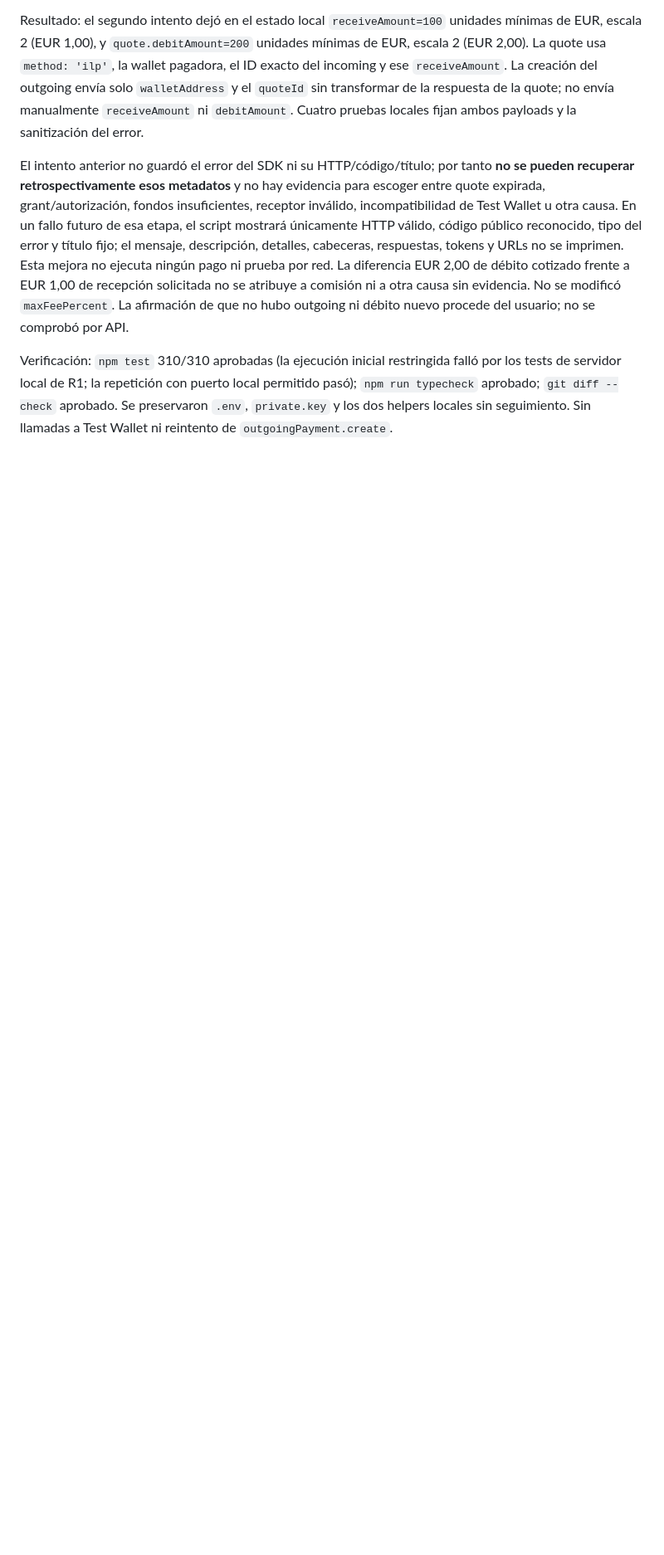
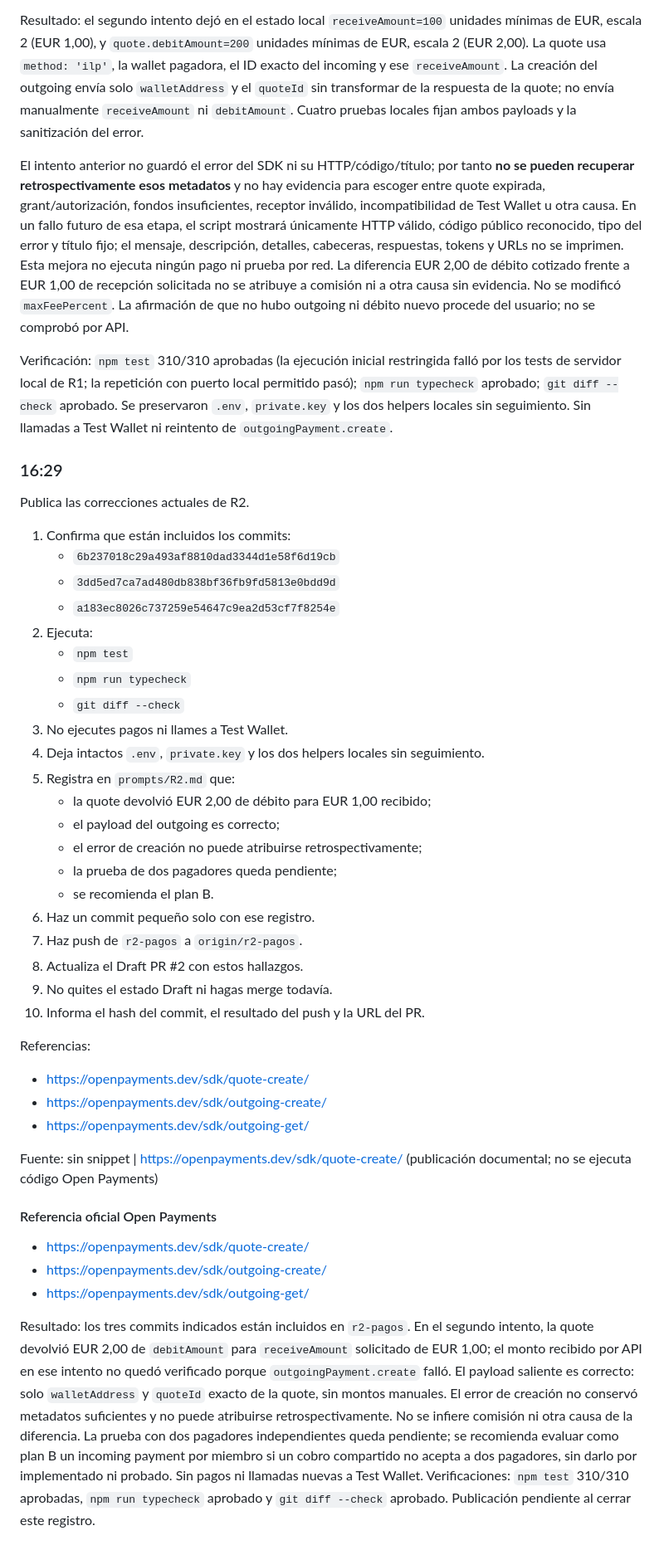
Before and after one commit to juanpablodev-ship/Locknet-hackathon, a Markdown page: prompts/R2.md, the part around the change. Shown at 83% size. GitHub-like rendering; blank space fills up the shorter version.

Commit message:
docs(r2): record publication findings

```diff
--- a/prompts/R2.md
+++ b/prompts/R2.md
@@ -2170,3 +2170,44 @@ Resultado: el segundo intento dejó en el estado local `receiveAmount=100` unida
 El intento anterior no guardó el error del SDK ni su HTTP/código/título; por tanto **no se pueden recuperar retrospectivamente esos metadatos** y no hay evidencia para escoger entre quote expirada, grant/autorización, fondos insuficientes, receptor inválido, incompatibilidad de Test Wallet u otra causa. En un fallo futuro de esa etapa, el script mostrará únicamente HTTP válido, código público reconocido, tipo del error y título fijo; el mensaje, descripción, detalles, cabeceras, respuestas, tokens y URLs no se imprimen. Esta mejora no ejecuta ningún pago ni prueba por red. La diferencia EUR 2,00 de débito cotizado frente a EUR 1,00 de recepción solicitada no se atribuye a comisión ni a otra causa sin evidencia. No se modificó `maxFeePercent`. La afirmación de que no hubo outgoing ni débito nuevo procede del usuario; no se comprobó por API.
 
 Verificación: `npm test` 310/310 aprobadas (la ejecución inicial restringida falló por los tests de servidor local de R1; la repetición con puerto local permitido pasó); `npm run typecheck` aprobado; `git diff --check` aprobado. Se preservaron `.env`, `private.key` y los dos helpers locales sin seguimiento. Sin llamadas a Test Wallet ni reintento de `outgoingPayment.create`.
+
+### 16:29
+
+Publica las correcciones actuales de R2.
+
+1. Confirma que están incluidos los commits:
+   - `6b237018c29a493af8810dad3344d1e58f6d19cb`
+   - `3dd5ed7ca7ad480db838bf36fb9fd5813e0bdd9d`
+   - `a183ec8026c737259e54647c9ea2d53cf7f8254e`
+2. Ejecuta:
+   - `npm test`
+   - `npm run typecheck`
+   - `git diff --check`
+3. No ejecutes pagos ni llames a Test Wallet.
+4. Deja intactos `.env`, `private.key` y los dos helpers locales sin seguimiento.
+5. Registra en `prompts/R2.md` que:
+   - la quote devolvió EUR 2,00 de débito para EUR 1,00 recibido;
+   - el payload del outgoing es correcto;
+   - el error de creación no puede atribuirse retrospectivamente;
+   - la prueba de dos pagadores queda pendiente;
+   - se recomienda el plan B.
+6. Haz un commit pequeño solo con ese registro.
+7. Haz push de `r2-pagos` a `origin/r2-pagos`.
+8. Actualiza el Draft PR #2 con estos hallazgos.
+9. No quites el estado Draft ni hagas merge todavía.
+10. Informa el hash del commit, el resultado del push y la URL del PR.
+
+Referencias:
+- https://openpayments.dev/sdk/quote-create/
+- https://openpayments.dev/sdk/outgoing-create/
+- https://openpayments.dev/sdk/outgoing-get/
+
+Fuente: sin snippet | https://openpayments.dev/sdk/quote-create/ (publicación documental; no se ejecuta código Open Payments)
+
+#### Referencia oficial Open Payments
+
+- https://openpayments.dev/sdk/quote-create/
+- https://openpayments.dev/sdk/outgoing-create/
+- https://openpayments.dev/sdk/outgoing-get/
+
+Resultado: los tres commits indicados están incluidos en `r2-pagos`. En el segundo intento, la quote devolvió EUR 2,00 de `debitAmount` para `receiveAmount` solicitado de EUR 1,00; el monto recibido por API en ese intento no quedó verificado porque `outgoingPayment.create` falló. El payload saliente es correcto: solo `walletAddress` y `quoteId` exacto de la quote, sin montos manuales. El error de creación no conservó metadatos suficientes y no puede atribuirse retrospectivamente. No se infiere comisión ni otra causa de la diferencia. La prueba con dos pagadores independientes queda pendiente; se recomienda evaluar como plan B un incoming payment por miembro si un cobro compartido no acepta a dos pagadores, sin darlo por implementado ni probado. Sin pagos ni llamadas nuevas a Test Wallet. Verificaciones: `npm test` 310/310 aprobadas, `npm run typecheck` aprobado y `git diff --check` aprobado. Publicación pendiente al cerrar este registro.
```
